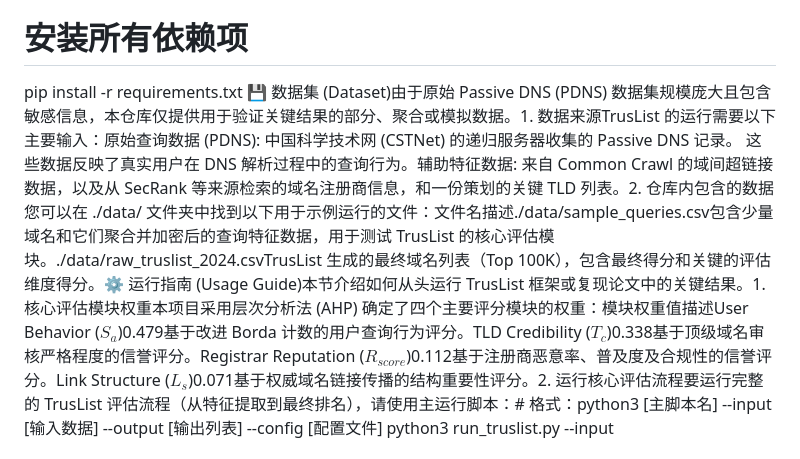
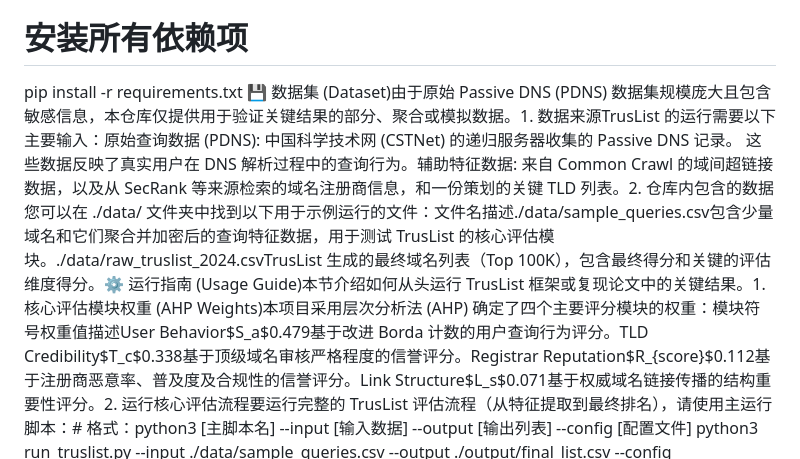
Before and after one commit to truslist/truslist.github.io, a Markdown page: README.md, the part around the change printed below. Drawn GitHub-style.

```diff
--- a/README.md
+++ b/README.md
@@ -7,7 +7,7 @@ source venv/bin/activate
 
 # 安装所有依赖项
 pip install -r requirements.txt
-💾 数据集 (Dataset)由于原始 Passive DNS (PDNS) 数据集规模庞大且包含敏感信息，本仓库仅提供用于验证关键结果的部分、聚合或模拟数据。1. 数据来源TrusList 的运行需要以下主要输入：原始查询数据 (PDNS): 中国科学技术网 (CSTNet) 的递归服务器收集的 Passive DNS 记录。 这些数据反映了真实用户在 DNS 解析过程中的查询行为。辅助特征数据: 来自 Common Crawl 的域间超链接数据，以及从 SecRank 等来源检索的域名注册商信息，和一份策划的关键 TLD 列表。2. 仓库内包含的数据您可以在 ./data/ 文件夹中找到以下用于示例运行的文件：文件名描述./data/sample_queries.csv包含少量域名和它们聚合并加密后的查询特征数据，用于测试 TrusList 的核心评估模块。./data/raw_truslist_2024.csvTrusList 生成的最终域名列表（Top 100K），包含最终得分和关键的评估维度得分。⚙️ 运行指南 (Usage Guide)本节介绍如何从头运行 TrusList 框架或复现论文中的关键结果。1. 核心评估模块权重本项目采用层次分析法 (AHP) 确定了四个主要评分模块的权重：模块权重值描述User Behavior ($S_a$)0.479基于改进 Borda 计数的用户查询行为评分。TLD Credibility ($T_c$)0.338基于顶级域名审核严格程度的信誉评分。Registrar Reputation ($R_{score}$)0.112基于注册商恶意率、普及度及合规性的信誉评分。Link Structure ($L_s$)0.071基于权威域名链接传播的结构重要性评分。2. 运行核心评估流程要运行完整的 TrusList 评估流程（从特征提取到最终排名），请使用主运行脚本：# 格式：python3 [主脚本名] --input [输入数据] --output [输出列表] --config [配置文件]
+💾 数据集 (Dataset)由于原始 Passive DNS (PDNS) 数据集规模庞大且包含敏感信息，本仓库仅提供用于验证关键结果的部分、聚合或模拟数据。1. 数据来源TrusList 的运行需要以下主要输入：原始查询数据 (PDNS): 中国科学技术网 (CSTNet) 的递归服务器收集的 Passive DNS 记录。 这些数据反映了真实用户在 DNS 解析过程中的查询行为。辅助特征数据: 来自 Common Crawl 的域间超链接数据，以及从 SecRank 等来源检索的域名注册商信息，和一份策划的关键 TLD 列表。2. 仓库内包含的数据您可以在 ./data/ 文件夹中找到以下用于示例运行的文件：文件名描述./data/sample_queries.csv包含少量域名和它们聚合并加密后的查询特征数据，用于测试 TrusList 的核心评估模块。./data/raw_truslist_2024.csvTrusList 生成的最终域名列表（Top 100K），包含最终得分和关键的评估维度得分。⚙️ 运行指南 (Usage Guide)本节介绍如何从头运行 TrusList 框架或复现论文中的关键结果。1. 核心评估模块权重 (AHP Weights)本项目采用层次分析法 (AHP) 确定了四个主要评分模块的权重：模块符号权重值描述User Behavior$S_a$0.479基于改进 Borda 计数的用户查询行为评分。TLD Credibility$T_c$0.338基于顶级域名审核严格程度的信誉评分。Registrar Reputation$R_{score}$0.112基于注册商恶意率、普及度及合规性的信誉评分。Link Structure$L_s$0.071基于权威域名链接传播的结构重要性评分。2. 运行核心评估流程要运行完整的 TrusList 评估流程（从特征提取到最终排名），请使用主运行脚本：# 格式：python3 [主脚本名] --input [输入数据] --output [输出列表] --config [配置文件]
 python3 run_truslist.py --input ./data/sample_queries.csv --output ./output/final_list.csv --config ./config/default.yaml
 主脚本名: run_truslist.py (请确保您的实际脚本名与之匹配)配置文件: config/default.yaml。该文件应包含系统超参数，例如：用户行为模块中的 KL 散度平滑参数 ($\alpha$)。注册商信誉模块中的 贝叶斯平滑参数 ($k$)。四个评分模块的 AHP 权重 (如上表所示)。3. 复现关键图表要复现论文中最能体现 TrusList 抗攻击能力的关键图表（例如，图 2：攻击弹性曲面），请运行对应的复现脚本：# 复现图 2：攻击弹性曲面（Attack-resilience surfaces）
 python3 ./scripts/plot_attack_resilience.py --input ./output/attack_log.csv --figure-output ./figures/Fig2_Attack_Resilience.png
```
Also changed, not shown: other parts of README.md (+1 -1 lines).
